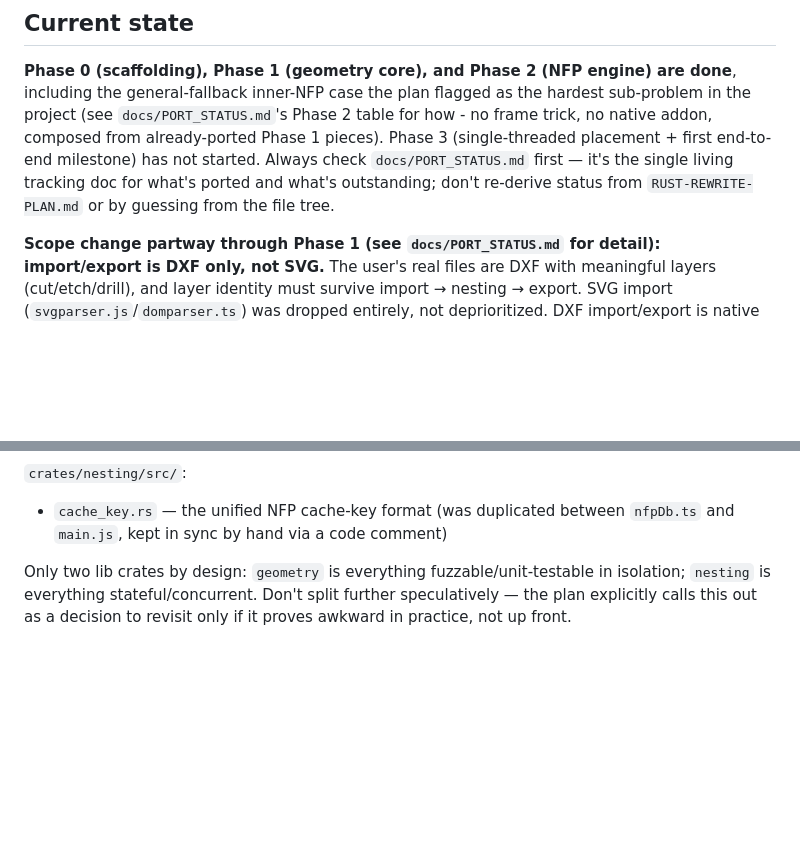
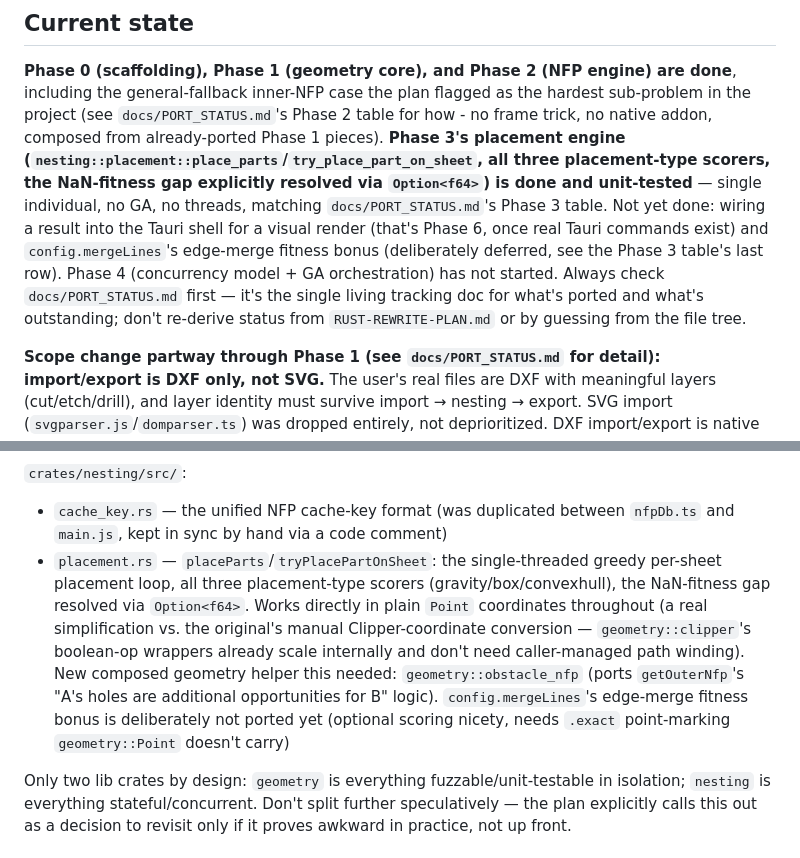
Before and after one commit to Glorfindel31/RustyNesting, a Markdown page: CLAUDE.md, 2 parts joined by grey strips. GitHub-like rendering; blank space fills up the shorter version.

Commit message:
Update CLAUDE.md for completed Phase 3 (placement engine)
Reflects actual repo state: Phase 3's placement engine is done and
unit-tested (single individual, no GA, no threads), with the Tauri-render
half of the milestone and config.mergeLines both called out as explicitly
outstanding rather than silently folded into "done". Documents the new
nesting::placement module and the geometry::obstacle_nfp helper it needed.

Co-Authored-By: Claude Sonnet 5 <noreply@anthropic.com>
Claude-Session: https://claude.ai/code/session_01Cb2DF2Wh2Wz3fEd7toX8sJ

```diff
--- a/CLAUDE.md
+++ b/CLAUDE.md
@@ -8,11 +8,18 @@ This file provides guidance to Claude Code (claude.ai/code) when working with co
 are done**, including the general-fallback inner-NFP case the plan flagged
 as the hardest sub-problem in the project (see `docs/PORT_STATUS.md`'s
 Phase 2 table for how - no frame trick, no native addon, composed from
-already-ported Phase 1 pieces). Phase 3 (single-threaded placement + first
-end-to-end milestone) has not started. Always check `docs/PORT_STATUS.md`
-first — it's the single living tracking doc for what's ported and what's
-outstanding; don't re-derive status from `RUST-REWRITE-PLAN.md` or by
-guessing from the file tree.
+already-ported Phase 1 pieces). **Phase 3's placement engine
+(`nesting::placement::place_parts`/`try_place_part_on_sheet`, all three
+placement-type scorers, the NaN-fitness gap explicitly resolved via
+`Option<f64>`) is done and unit-tested** — single individual, no GA, no
+threads, matching `docs/PORT_STATUS.md`'s Phase 3 table. Not yet done:
+wiring a result into the Tauri shell for a visual render (that's Phase 6,
+once real Tauri commands exist) and `config.mergeLines`'s edge-merge fitness
+bonus (deliberately deferred, see the Phase 3 table's last row). Phase 4
+(concurrency model + GA orchestration) has not started. Always check
+`docs/PORT_STATUS.md` first — it's the single living tracking doc for what's
+ported and what's outstanding; don't re-derive status from
+`RUST-REWRITE-PLAN.md` or by guessing from the file tree.
 
 **Scope change partway through Phase 1 (see `docs/PORT_STATUS.md` for
 detail): import/export is DXF only, not SVG.** The user's real files are
@@ -118,6 +125,17 @@ Phase 1 table for exactly what each ports from the Electron repo):
 `crates/nesting/src/`:
 - `cache_key.rs` — the unified NFP cache-key format (was duplicated between
   `nfpDb.ts` and `main.js`, kept in sync by hand via a code comment)
+- `placement.rs` — `placeParts`/`tryPlacePartOnSheet`: the single-threaded
+  greedy per-sheet placement loop, all three placement-type scorers
+  (gravity/box/convexhull), the NaN-fitness gap resolved via `Option<f64>`.
+  Works directly in plain `Point` coordinates throughout (a real
+  simplification vs. the original's manual Clipper-coordinate conversion —
+  `geometry::clipper`'s boolean-op wrappers already scale internally and
+  don't need caller-managed path winding). New composed geometry helper this
+  needed: `geometry::obstacle_nfp` (ports `getOuterNfp`'s "A's holes are
+  additional opportunities for B" logic). `config.mergeLines`'s edge-merge
+  fitness bonus is deliberately not ported yet (optional scoring nicety,
+  needs `.exact` point-marking `geometry::Point` doesn't carry)
 
 Only two lib crates by design: `geometry` is everything fuzzable/unit-testable
 in isolation; `nesting` is everything stateful/concurrent. Don't split further
```
